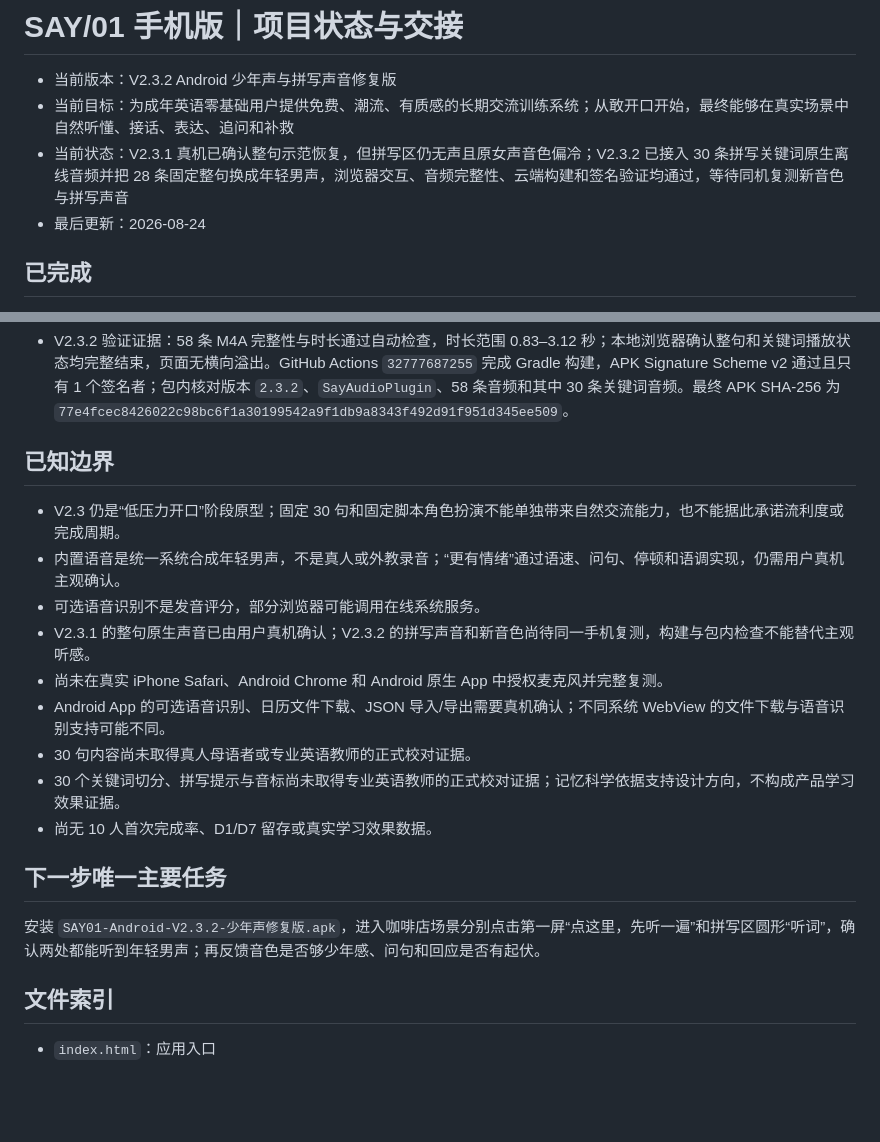
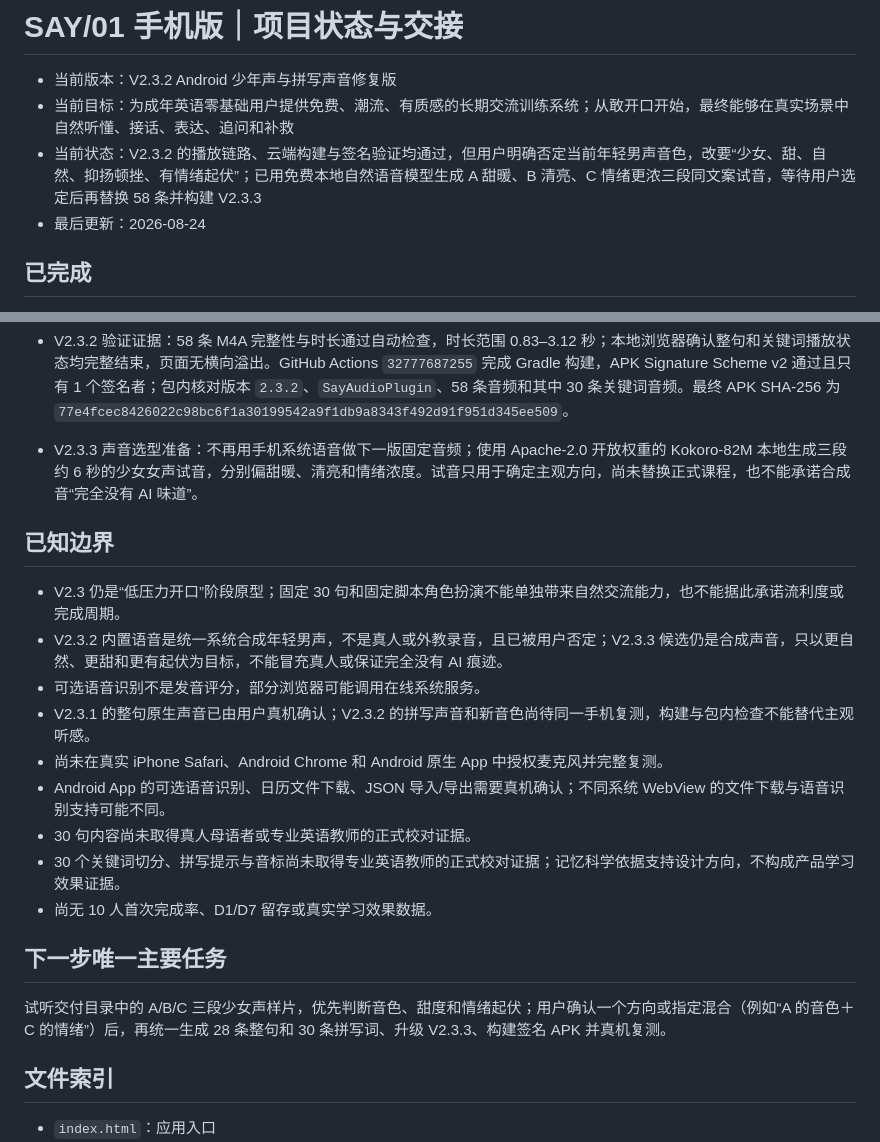
Before and after one commit to 421012237-gif/say01, a Markdown page: 项目状态与交接.md, 2 parts joined by grey strips. Drawn GitHub-style; blank space fills up the shorter version.

Commit message:
Record natural girl voice trial

```diff
--- a/项目状态与交接.md
+++ b/项目状态与交接.md
@@ -2,7 +2,7 @@
 
 - 当前版本：V2.3.2 Android 少年声与拼写声音修复版
 - 当前目标：为成年英语零基础用户提供免费、潮流、有质感的长期交流训练系统；从敢开口开始，最终能够在真实场景中自然听懂、接话、表达、追问和补救
-- 当前状态：V2.3.1 真机已确认整句示范恢复，但拼写区仍无声且原女声音色偏冷；V2.3.2 已接入 30 条拼写关键词原生离线音频并把 28 条固定整句换成年轻男声，浏览器交互、音频完整性、云端构建和签名验证均通过，等待同机复测新音色与拼写声音
+- 当前状态：V2.3.2 的播放链路、云端构建与签名验证均通过，但用户明确否定当前年轻男声音色，改要“少女、甜、自然、抑扬顿挫、有情绪起伏”；已用免费本地自然语音模型生成 A 甜暖、B 清亮、C 情绪更浓三段同文案试音，等待用户选定后再替换 58 条并构建 V2.3.3
 - 最后更新：2026-08-24
 
 ## 已完成
@@ -26,11 +26,12 @@
 - Android 真机反馈修复：V2.3.1 将固定示范音频改为原生 `MediaPlayer` 优先、WebView 音频与系统语音兜底；播放按钮显示正在播放、完成或失败，不再静默。课程页把完整对话和角色扮演后移，第一屏固定显示“1 先听 / 2 跟说 / 3 下一句”及粉色“点这里，先听一遍”。
 - V2.3.2 声音体验修复：28 条固定整句改用年轻、温暖的美式男声，按问句、回应、感谢和补救句分别调整标点停顿与语速；30 条拼写关键词全部打包，课程页“听词”、答对复读、复习听力与复习拼写都走原生离线音频优先。
 - V2.3.2 验证证据：58 条 M4A 完整性与时长通过自动检查，时长范围 0.83–3.12 秒；本地浏览器确认整句和关键词播放状态均完整结束，页面无横向溢出。GitHub Actions `32777687255` 完成 Gradle 构建，APK Signature Scheme v2 通过且只有 1 个签名者；包内核对版本 `2.3.2`、`SayAudioPlugin`、58 条音频和其中 30 条关键词音频。最终 APK SHA-256 为 `77e4fcec8426022c98bc6f1a30199542a9f1db9a8343f492d91f951d345ee509`。
+- V2.3.3 声音选型准备：不再用手机系统语音做下一版固定音频；使用 Apache-2.0 开放权重的 Kokoro-82M 本地生成三段约 6 秒的少女女声试音，分别偏甜暖、清亮和情绪浓度。试音只用于确定主观方向，尚未替换正式课程，也不能承诺合成音“完全没有 AI 味道”。
 
 ## 已知边界
 
 - V2.3 仍是“低压力开口”阶段原型；固定 30 句和固定脚本角色扮演不能单独带来自然交流能力，也不能据此承诺流利度或完成周期。
-- 内置语音是统一系统合成年轻男声，不是真人或外教录音；“更有情绪”通过语速、问句、停顿和语调实现，仍需用户真机主观确认。
+- V2.3.2 内置语音是统一系统合成年轻男声，不是真人或外教录音，且已被用户否定；V2.3.3 候选仍是合成声音，只以更自然、更甜和更有起伏为目标，不能冒充真人或保证完全没有 AI 痕迹。
 - 可选语音识别不是发音评分，部分浏览器可能调用在线系统服务。
 - V2.3.1 的整句原生声音已由用户真机确认；V2.3.2 的拼写声音和新音色尚待同一手机复测，构建与包内检查不能替代主观听感。
 - 尚未在真实 iPhone Safari、Android Chrome 和 Android 原生 App 中授权麦克风并完整复测。
@@ -41,7 +42,7 @@
 
 ## 下一步唯一主要任务
 
-安装 `SAY01-Android-V2.3.2-少年声修复版.apk`，进入咖啡店场景分别点击第一屏“点这里，先听一遍”和拼写区圆形“听词”，确认两处都能听到年轻男声；再反馈音色是否够少年感、问句和回应是否有起伏。
+试听交付目录中的 A/B/C 三段少女声样片，优先判断音色、甜度和情绪起伏；用户确认一个方向或指定混合（例如“A 的音色＋C 的情绪”）后，再统一生成 28 条整句和 30 条拼写词、升级 V2.3.3、构建签名 APK 并真机复测。
 
 ## 文件索引
 
```
